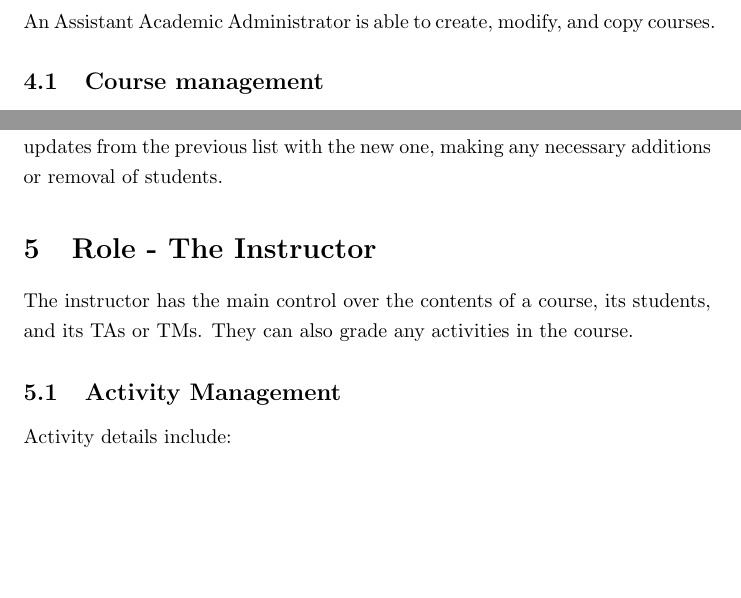
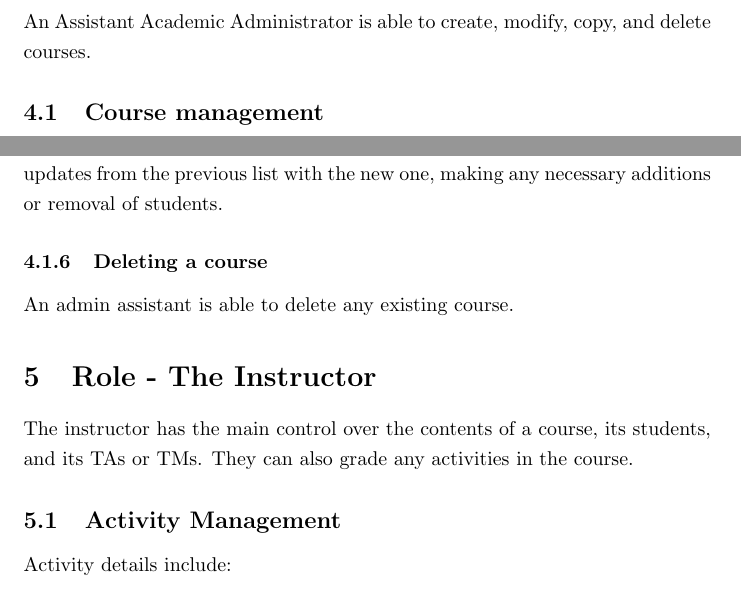
Before and after one commit to Donnervoegel/java, a LaTeX document (docs/projectSpecs.tex): two parts of pages 9 and 10 of 19, joined at a grey line, cut so that both start at the same text, the shorter picture padded with empty space. Compiled offline with pdfLaTeX.

Commit message:
added Deleting a course function

```diff
--- a/docs/projectSpecs.tex
+++ b/docs/projectSpecs.tex
@@ -91,7 +91,7 @@ provided by the following users:
 \end{itemize}
 
 \section{Role - The Assistant Academic Administrator}
-An Assistant Academic Administrator is able to create, modify, and copy courses.
+An Assistant Academic Administrator is able to create, modify, copy, and delete courses.
 \subsection {Course management}
 \subsubsection{Creating a course}
 To create a course, an Admin. Assistant must provide the following:
@@ -133,6 +133,8 @@ When inputting the list of the students into the course, the course management
 system will check for any updates from the previous list with the new one,
 making any necessary additions or removal of students.
 
+\subsubsection{Deleting a course}
+An admin assistant is able to delete any existing course.
 
 
 \section{Role - The Instructor}
```
